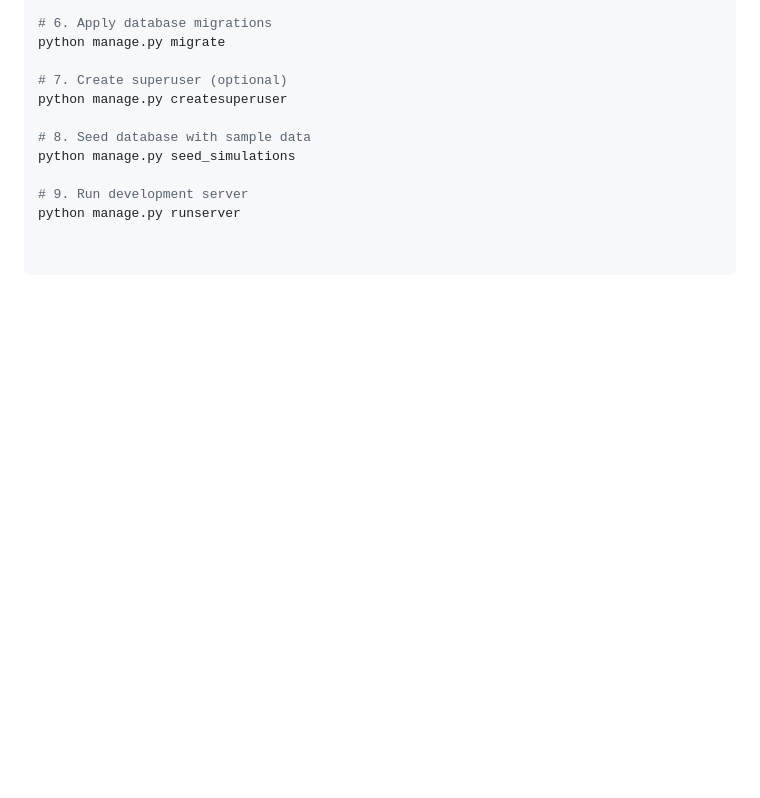
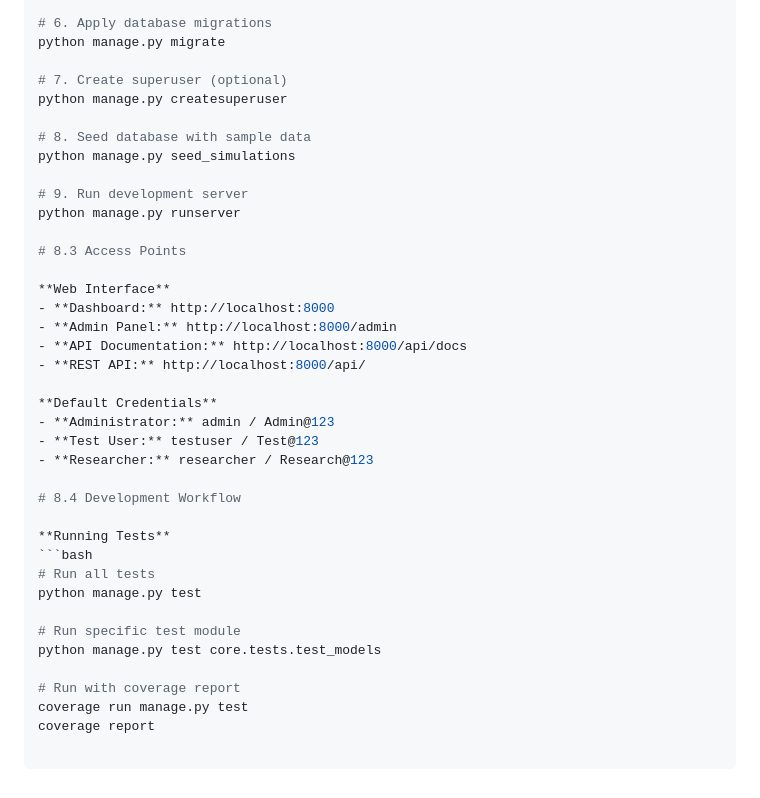
Before and after one commit to eKidenge/MSC_THESIS_PROJECT, a Markdown page: README.md, the part around the change. GitHub-like rendering; blank space fills up the shorter version.

Commit message:
Update README.md with comprehensive project documentation
- Added complete academic project details
- Included research methodology and status
- Added technical specifications and setup guide
- Included ethical considerations and impact assessment
- Professional formatting for thesis project

````diff
--- a/README.md
+++ b/README.md
@@ -612,3 +612,30 @@ python manage.py seed_simulations
 
 # 9. Run development server
 python manage.py runserver
+
+# 8.3 Access Points
+
+**Web Interface**
+- **Dashboard:** http://localhost:8000
+- **Admin Panel:** http://localhost:8000/admin
+- **API Documentation:** http://localhost:8000/api/docs
+- **REST API:** http://localhost:8000/api/
+
+**Default Credentials**
+- **Administrator:** admin / Admin@123
+- **Test User:** testuser / Test@123
+- **Researcher:** researcher / Research@123
+
+# 8.4 Development Workflow
+
+**Running Tests**
+```bash
+# Run all tests
+python manage.py test
+
+# Run specific test module
+python manage.py test core.tests.test_models
+
+# Run with coverage report
+coverage run manage.py test
+coverage report
````
